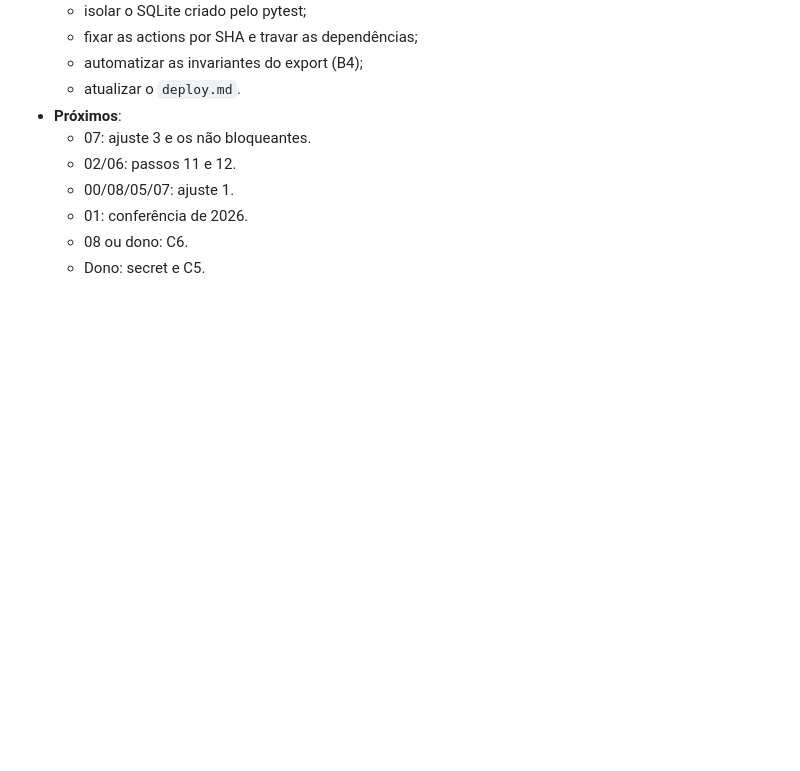
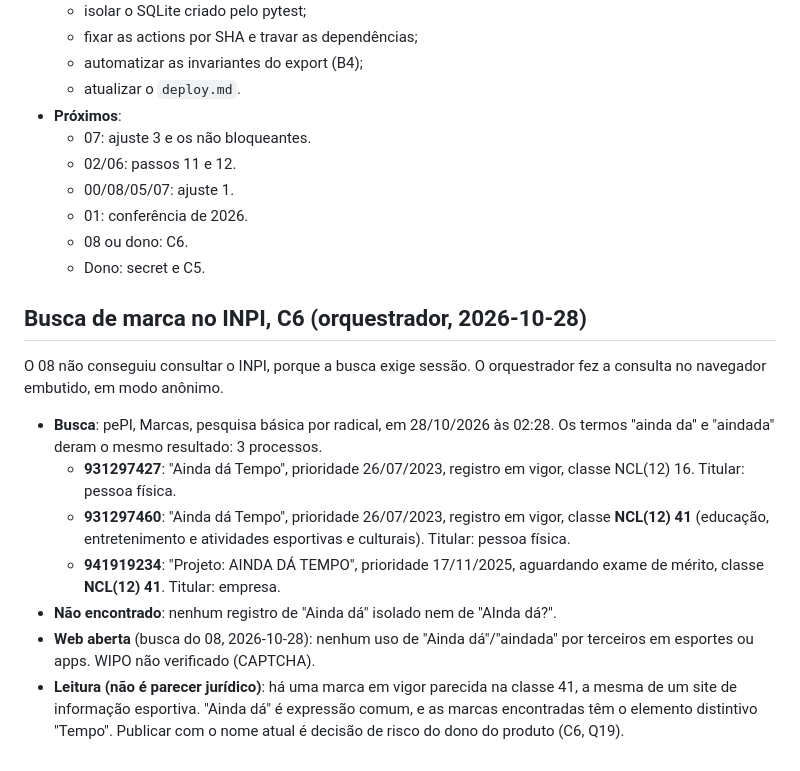
Before and after one commit to VitorBSP/aindada, a Markdown page: docs/project/status.md, the part around the change. Drawn GitHub-style; blank space fills up the shorter version.

Commit message:
Registra a busca de marca no INPI (C6)
Co-Authored-By: Claude Opus 5.5 <noreply@anthropic.com>

```diff
--- a/docs/project/status.md
+++ b/docs/project/status.md
@@ -1954,3 +1954,23 @@ Registrado pelo orquestrador a partir do relatório do 06, que auditou sem edita
   - 01: conferência de 2026.
   - 08 ou dono: C6.
   - Dono: secret e C5.
+
+## Busca de marca no INPI, C6 (orquestrador, 2026-10-28)
+
+O 08 não conseguiu consultar o INPI, porque a busca exige sessão. O orquestrador fez a consulta no
+navegador embutido, em modo anônimo.
+
+- **Busca**: pePI, Marcas, pesquisa básica por radical, em 28/10/2026 às 02:28. Os termos "ainda da" e
+  "aindada" deram o mesmo resultado: 3 processos.
+  - **931297427**: "Ainda dá Tempo", prioridade 26/07/2023, registro em vigor, classe NCL(12) 16.
+    Titular: pessoa física.
+  - **931297460**: "Ainda dá Tempo", prioridade 26/07/2023, registro em vigor, classe **NCL(12) 41**
+    (educação, entretenimento e atividades esportivas e culturais). Titular: pessoa física.
+  - **941919234**: "Projeto: AINDA DÁ TEMPO", prioridade 17/11/2025, aguardando exame de mérito,
+    classe **NCL(12) 41**. Titular: empresa.
+- **Não encontrado**: nenhum registro de "Ainda dá" isolado nem de "AInda dá?".
+- **Web aberta** (busca do 08, 2026-10-28): nenhum uso de "Ainda dá"/"aindada" por terceiros em
+  esportes ou apps. WIPO não verificado (CAPTCHA).
+- **Leitura (não é parecer jurídico)**: há uma marca em vigor parecida na classe 41, a mesma de um site
+  de informação esportiva. "Ainda dá" é expressão comum, e as marcas encontradas têm o elemento
+  distintivo "Tempo". Publicar com o nome atual é decisão de risco do dono do produto (C6, Q19).
```
